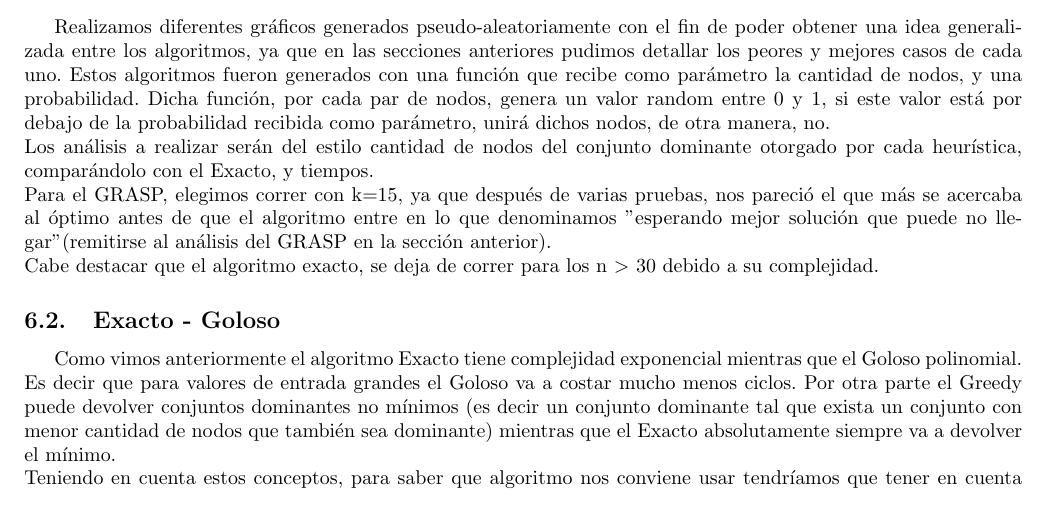
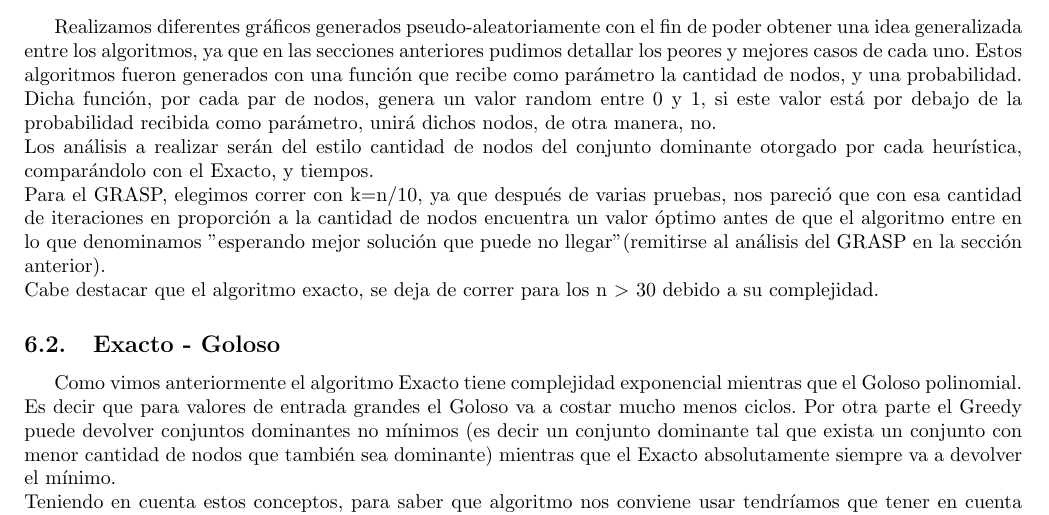
Before and after one commit to mcarreiro/martin301290-algo3, a LaTeX document (tp3/informe/informe.tex, which reads tp3/informe/Comparaciones.tex): part of page 18 of 20, cut so that both start at the same text. Compiled offline with pdfLaTeX; a LaTeX package or settings file that is missing is left out.

Commit message:
se agrega lo de k=n/10

```diff
--- a/tp3/informe/Comparaciones.tex
+++ b/tp3/informe/Comparaciones.tex
@@ -5,7 +5,7 @@
 Realizamos diferentes gráficos generados pseudo-aleatoriamente con el fin de poder obtener una idea generalizada entre los algoritmos, ya que en las secciones anteriores pudimos
 detallar los peores y mejores casos de cada uno. Estos algoritmos fueron generados con una función que recibe como parámetro la cantidad de nodos, y una probabilidad. Dicha función, por cada par de nodos, genera un valor random entre 0 y 1, si este valor está por debajo de la probabilidad recibida como parámetro, unirá dichos nodos, de otra manera, no.\\
 Los análisis a realizar serán del estilo cantidad de nodos del conjunto dominante otorgado por cada heurística, comparándolo con el Exacto, y tiempos.\\
-Para el GRASP, elegimos correr con k=15, ya que después de varias pruebas, nos pareció el que más se acercaba al óptimo antes de que el algoritmo entre en lo que denominamos $"$esperando mejor solución que puede no llegar" (remitirse al análisis del GRASP en la sección anterior).\\
+Para el GRASP, elegimos correr con k=n/10, ya que después de varias pruebas, nos pareció que con esa cantidad de iteraciones en proporción a la cantidad de nodos encuentra un valor óptimo antes de que el algoritmo entre en lo que denominamos $"$esperando mejor solución que puede no llegar" (remitirse al análisis del GRASP en la sección anterior).\\
 Cabe destacar que el algoritmo exacto, se deja de correr para los n $>$ 30 debido a su complejidad.
 
 
```
